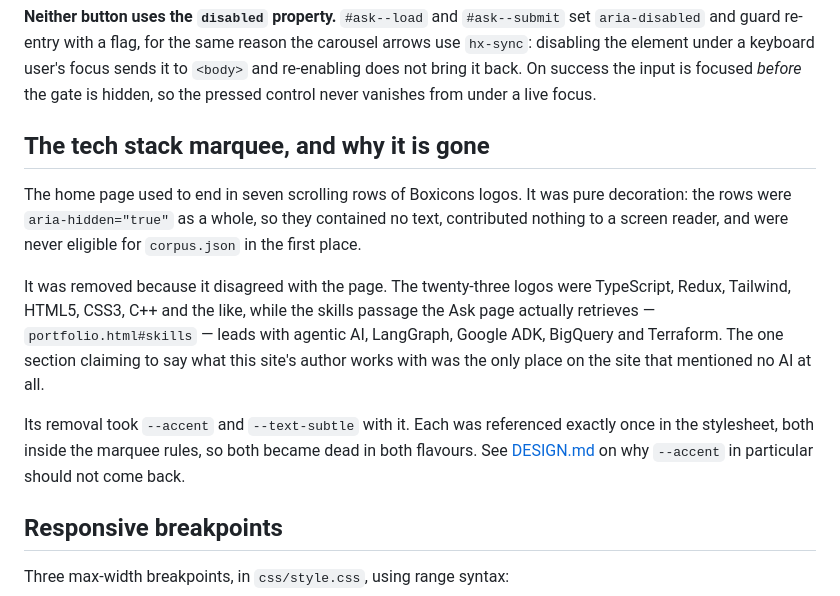
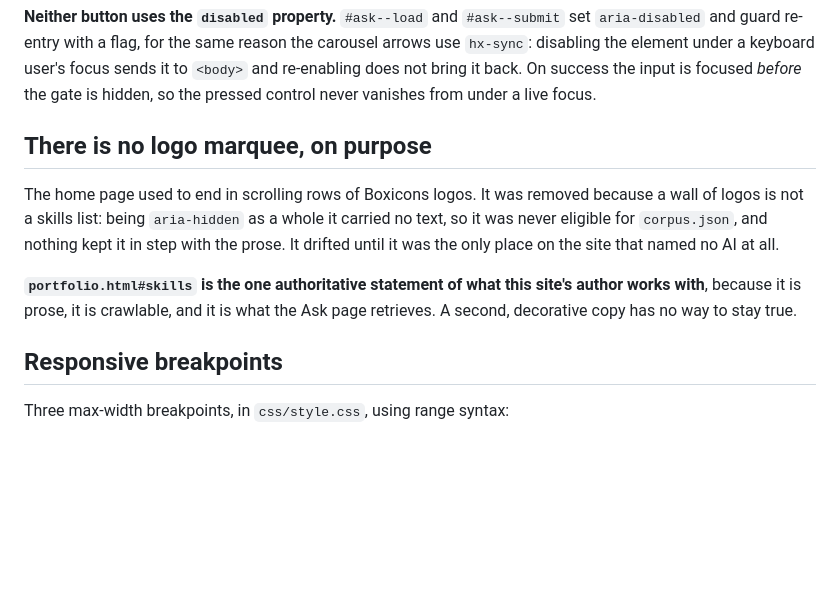
Before and after one commit to tatangharyadi/tatangharyadi.github.io, a Markdown page: ARCHITECTURE.md, the part around the change. Rendered like a GitHub page; blank space fills up the shorter version.

```diff
--- a/ARCHITECTURE.md
+++ b/ARCHITECTURE.md
@@ -316,24 +316,17 @@ sends it to `<body>` and re-enabling does not bring it back. On success the inpu
 is focused *before* the gate is hidden, so the pressed control never vanishes from
 under a live focus.
 
-## The tech stack marquee, and why it is gone
+## There is no logo marquee, on purpose
 
-The home page used to end in seven scrolling rows of Boxicons logos. It was pure
-decoration: the rows were `aria-hidden="true"` as a whole, so they contained no
-text, contributed nothing to a screen reader, and were never eligible for
-`corpus.json` in the first place.
+The home page used to end in scrolling rows of Boxicons logos. It was removed
+because a wall of logos is not a skills list: being `aria-hidden` as a whole it
+carried no text, so it was never eligible for `corpus.json`, and nothing kept it
+in step with the prose. It drifted until it was the only place on the site that
+named no AI at all.
 
-It was removed because it disagreed with the page. The twenty-three logos were
-TypeScript, Redux, Tailwind, HTML5, CSS3, C++ and the like, while the skills
-passage the Ask page actually retrieves — `portfolio.html#skills` — leads with
-agentic AI, LangGraph, Google ADK, BigQuery and Terraform. The one section
-claiming to say what this site's author works with was the only place on the site
-that mentioned no AI at all.
-
-Its removal took `--accent` and `--text-subtle` with it. Each was referenced
-exactly once in the stylesheet, both inside the marquee rules, so both became
-dead in both flavours. See [DESIGN.md](DESIGN.md) on why `--accent` in particular
-should not come back.
+**`portfolio.html#skills` is the one authoritative statement of what this site's
+author works with**, because it is prose, it is crawlable, and it is what the Ask
+page retrieves. A second, decorative copy has no way to stay true.
 
 ## Responsive breakpoints
 
```
Also changed, not shown: DESIGN.md (+5 -16 lines).
